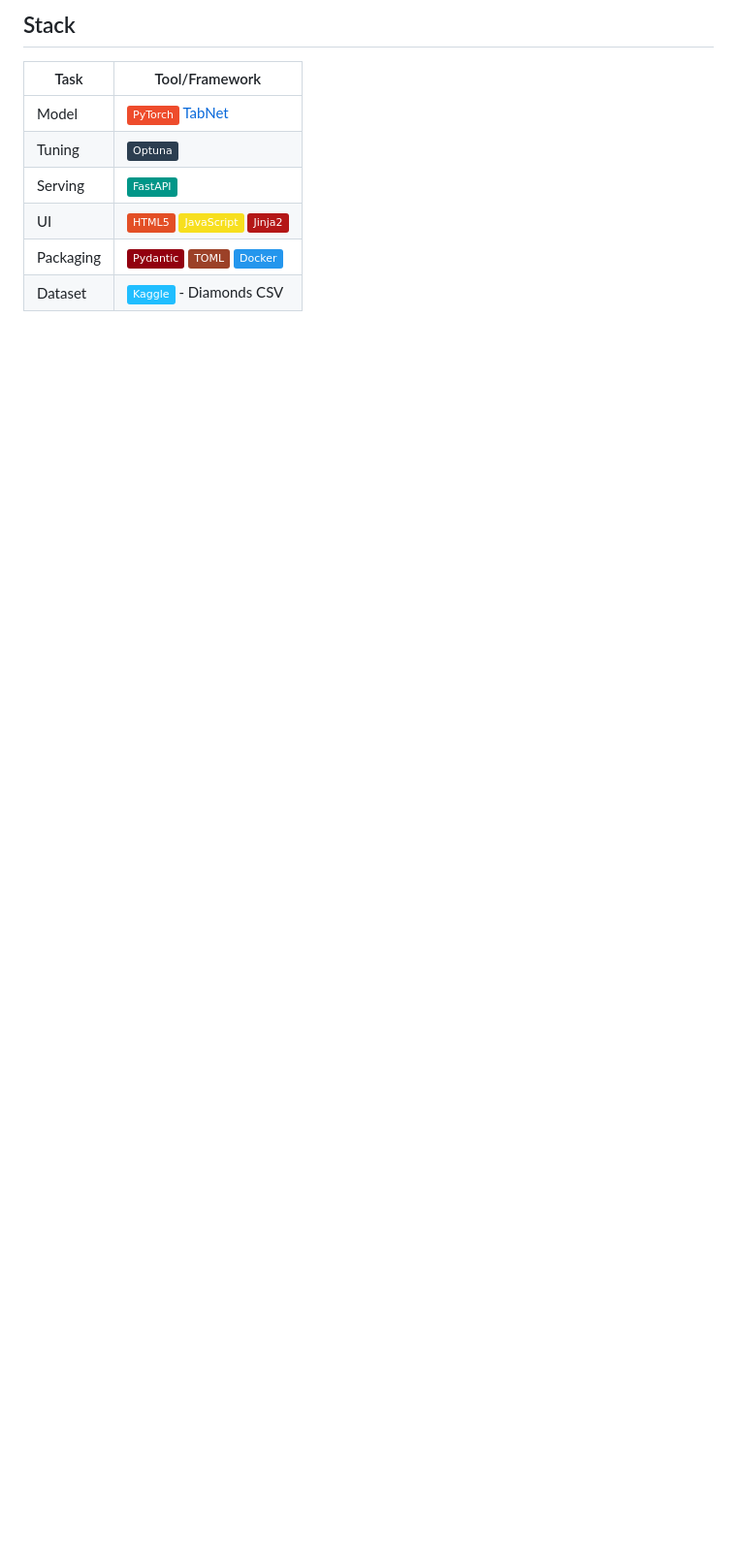
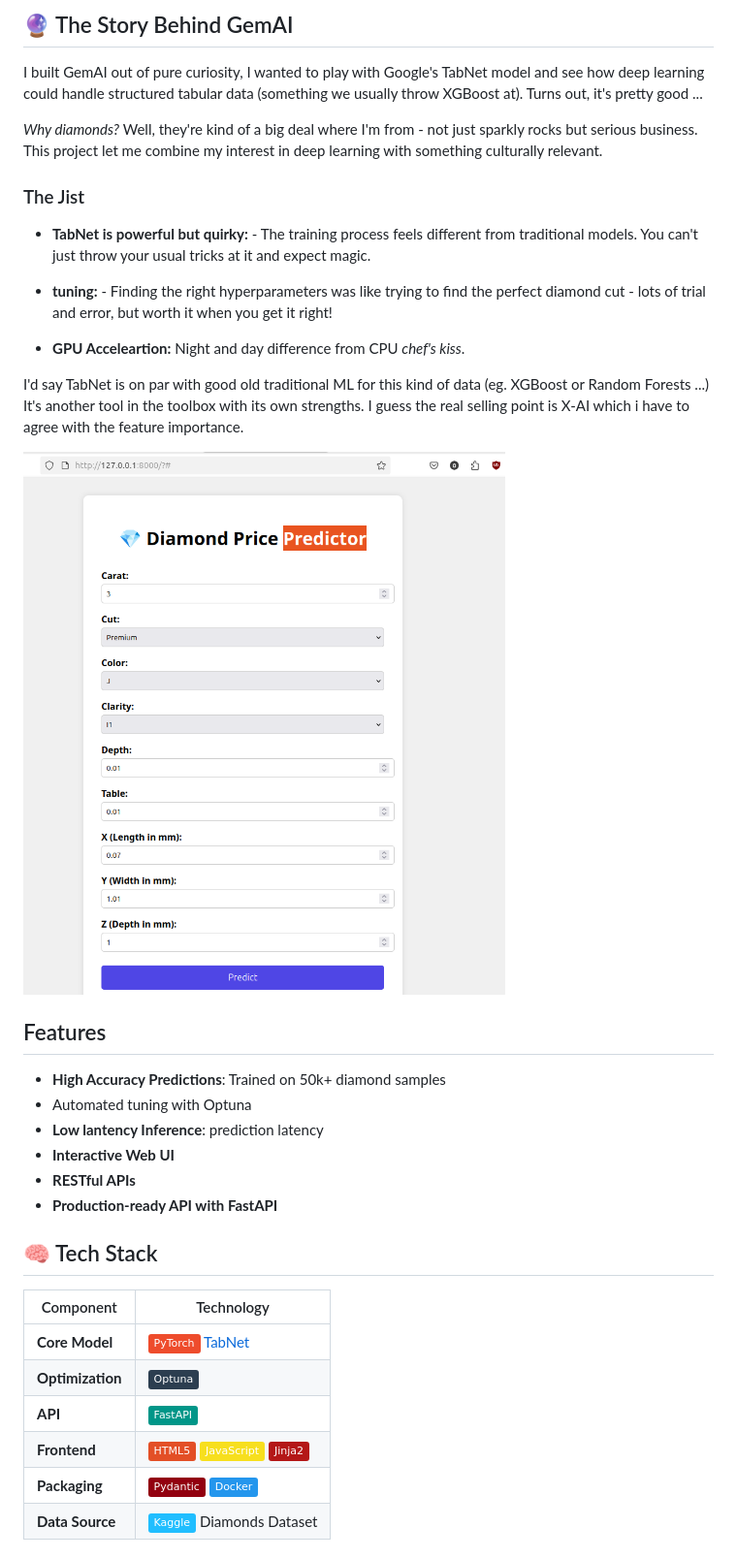
Before and after one commit to soot-bit/GemAI, a Markdown page: README.md, the part around the change printed below. Shown: that part at 97% size. Rendered like a GitHub page; pictures changed too: app/web_app.png (added); badges without logos; blank space fills up the shorter version.

```diff
--- a/README.md
+++ b/README.md
@@ -20,12 +17,43 @@ An end-to-end machine learning project that predicts diamond prices based on att
 
 
-## Stack
+## 🔮 The Story Behind GemAI
 
-| Task        | Tool/Framework            |
-|-------------|---------------------------|
-| Model       | ![PyTorch](https://img.shields.io/badge/PyTorch-EE4C2C?style=flat&logo=pytorch&logoColor=white)  [TabNet](https://github.com/dreamquark-ai/tabnet) |
-| Tuning      | ![Optuna](https://img.shields.io/badge/Optuna-2C3E50?style=flat&logo=optuna&logoColor=white) |
-| Serving     | ![FastAPI](https://img.shields.io/badge/FastAPI-009688?style=flat&logo=fastapi&logoColor=white) |
-| UI          | ![HTML5](https://img.shields.io/badge/HTML5-E34F26?style=flat&logo=html5&logoColor=white) ![JavaScript](https://img.shields.io/badge/JavaScript-F7DF1E?style=flat&logo=javascript&logoColor=black) ![Jinja2](https://img.shields.io/badge/Jinja2-B41717?style=flat&logo=jinja&logoColor=white) |
-| Packaging   | ![Pydantic](https://img.shields.io/badge/Pydantic-92000F?style=flat&logo=pydantic&logoColor=white) ![TOML](https://img.shields.io/badge/TOML-9C4128?style=flat&logo=toml&logoColor=white) ![Docker](https://img.shields.io/badge/Docker-2496ED?style=flat&logo=docker&logoColor=white) |
-| Dataset     | ![Kaggle](https://img.shields.io/badge/Kaggle-20BEFF?style=flat&logo=kaggle&logoColor=white) - Diamonds CSV |
+I built GemAI out of pure curiosity, I wanted to play with Google's TabNet model and see how deep learning could handle structured tabular data (something we usually throw XGBoost at). Turns out, it's pretty good ...
+
+*Why diamonds?* Well, they're kind of a big deal where I'm from - not just sparkly rocks but serious business. This project let me combine my interest in deep learning with something culturally relevant.
+
+### The Jist
+
+- **TabNet is powerful but quirky:** - The training process feels different from traditional models. You can't just throw your usual tricks at it and expect magic.
+
+- **tuning:** - Finding the right hyperparameters was like trying to find the perfect diamond cut - lots of trial and error, but worth it when you get it right!
+
+- **GPU Acceleartion:**  Night and day difference from CPU *chef's kiss*.
+
+I'd say TabNet  is on par with good old traditional ML for this kind of data (eg.  XGBoost or Random Forests ...) It's another tool in the toolbox with its own strengths. I guess the real selling point is X-AI which i have to agree with the feature importance.
+
+
+
+
+![Web App Preview](./app/web_app.png)
+
+## Features
+
+- **High Accuracy Predictions**: Trained on 50k+ diamond samples
+- Automated tuning with Optuna
+- **Low lantency Inference**: prediction latency
+- **Interactive Web UI**
+- **RESTful APIs**
+- **Production-ready API with FastAPI**
+
+## 🧠 Tech Stack
+
+| Component       | Technology                                                                 |
+|-----------------|----------------------------------------------------------------------------|
+| **Core Model**  | ![PyTorch](https://img.shields.io/badge/PyTorch-EE4C2C?logo=pytorch&logoColor=white) [TabNet](https://github.com/dreamquark-ai/tabnet) |
+| **Optimization**| ![Optuna](https://img.shields.io/badge/Optuna-2C3E50?logo=optuna&logoColor=white) |
+| **API**         | ![FastAPI](https://img.shields.io/badge/FastAPI-009688?logo=fastapi&logoColor=white) |
+| **Frontend**    | ![HTML5](https://img.shields.io/badge/HTML5-E34F26?logo=html5&logoColor=white) ![JavaScript](https://img.shields.io/badge/JavaScript-F7DF1E?logo=javascript&logoColor=black) ![Jinja2](https://img.shields.io/badge/Jinja2-B41717?logo=jinja&logoColor=white) |
+| **Packaging**   | ![Pydantic](https://img.shields.io/badge/Pydantic-92000F?logo=pydantic&logoColor=white) ![Docker](https://img.shields.io/badge/Docker-2496ED?logo=docker&logoColor=white) |
+| **Data Source** | ![Kaggle](https://img.shields.io/badge/Kaggle-20BEFF?logo=kaggle&logoColor=white) Diamonds Dataset |
+
```
Also changed, not shown: other parts of README.md (+77 -10 lines), notebooks/pairplot.png (added), training_plot.png (deleted), 9 other files.
